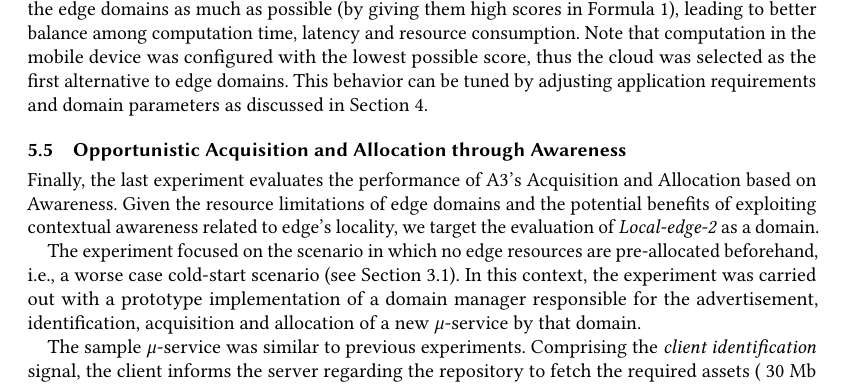
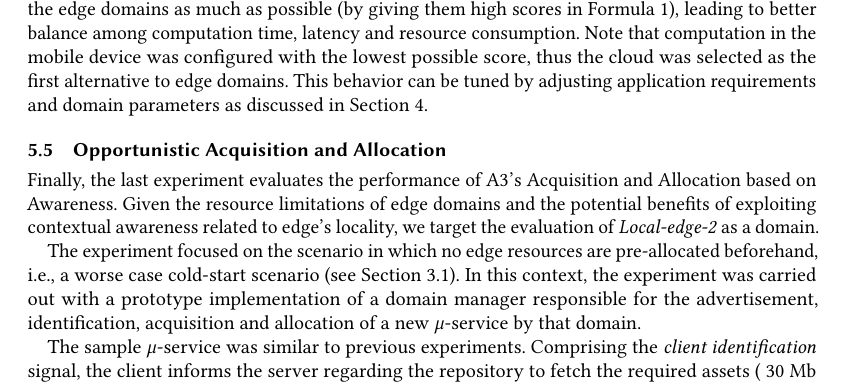
Before and after one commit to danilomendonca/acm-toit-continuum, a LaTeX paper (main.tex, which reads sections/evaluation.tex): part of page 16 of 20, cut so that both start at the same text. Compiled offline with pdfLaTeX.

Commit message:
removes 'through Awareness' from title

```diff
--- a/sections/evaluation.tex
+++ b/sections/evaluation.tex
@@ -234,7 +234,7 @@ Note that computation in the mobile device was configured with the lowest possib
 
 %\paragraph{Threats to validity}
 
-\subsection{Opportunistic Acquisition and Allocation through Awareness}
+\subsection{Opportunistic Acquisition and Allocation}
 
 Finally, the last experiment evaluates the performance of A3's Acquisition and Allocation based on Awareness. Given the resource limitations of edge domains and the potential benefits of exploiting contextual awareness related to edge's locality, we target the evaluation of \textit{Local-edge-2} as a domain.
 
```
